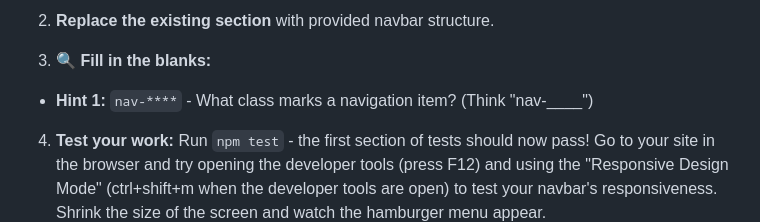
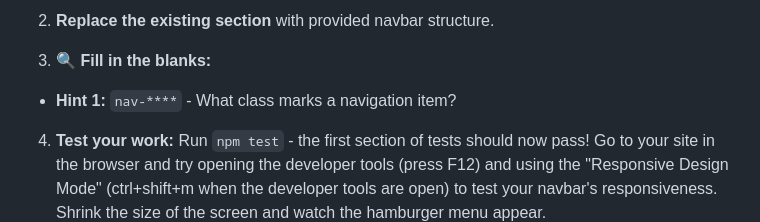
Before and after one commit to onja-org/w2_bootstrap_layouts_and_components, a Markdown page: README.md, the part around the change. Rendered like a GitHub page.

Commit message:
Fix hint

```diff
--- a/README.md
+++ b/README.md
@@ -131,7 +131,7 @@ Keep this handy as you work through the exercises:
 2. **Replace the existing section** with provided navbar structure.
 
 3. **🔍 Fill in the blanks:**
-- **Hint 1:** `nav-****` - What class marks a navigation item? (Think "nav-____")
+- **Hint 1:** `nav-****` - What class marks a navigation item?
 
 4. **Test your work:** Run `npm test` - the first section of tests should now pass! Go to your site in the browser and try opening the developer tools (press F12) and using the "Responsive Design Mode" (ctrl+shift+m when the developer tools are open) to test your navbar's responsiveness. Shrink the size of the screen and watch the hamburger menu appear.
 
```
